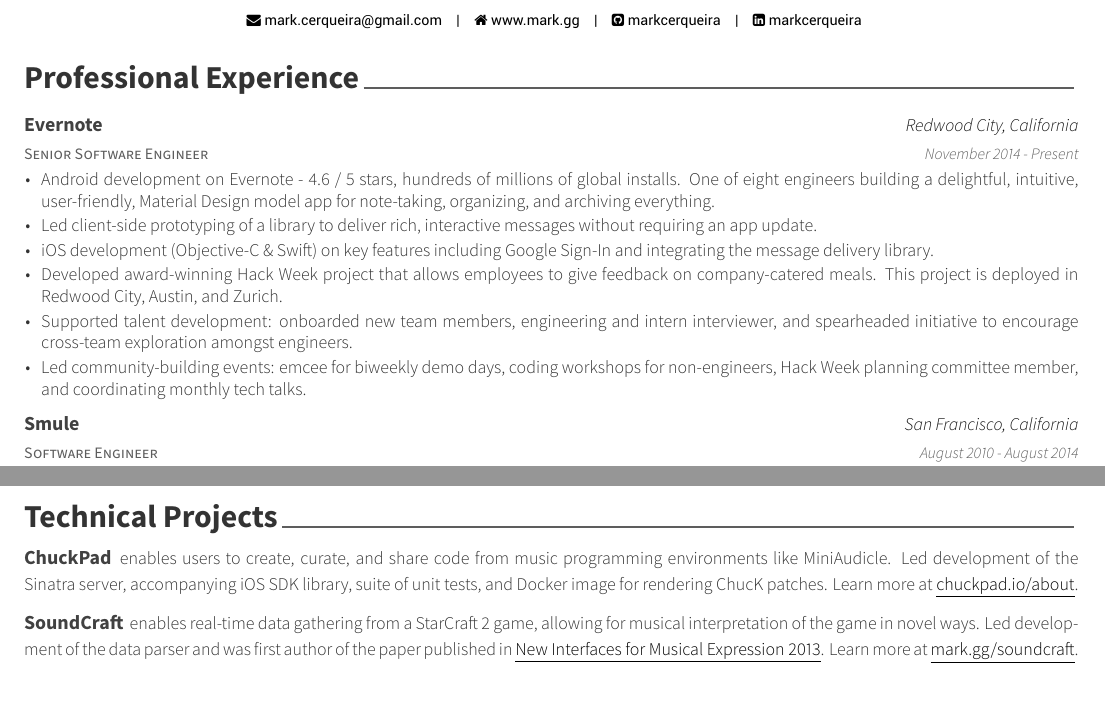
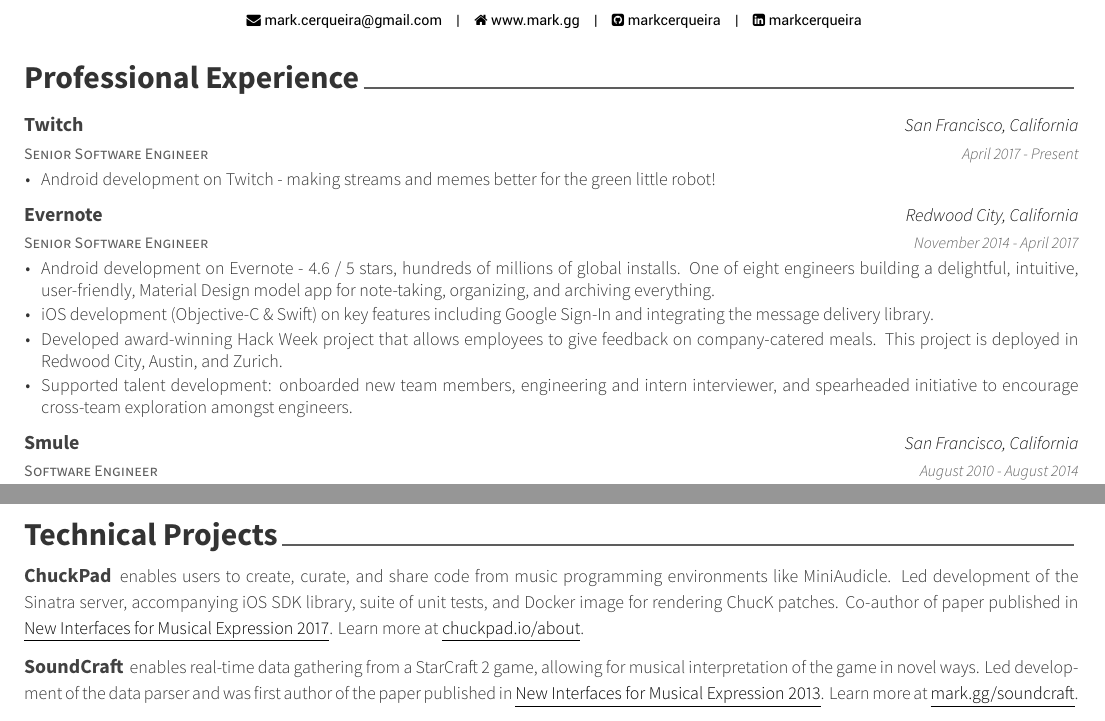
Before and after one commit to markcerqueira/resume, a LaTeX CV (mark-cerqueira-resume.tex, which reads sections/professional.tex, sections/projects.tex): two parts of the page, joined at a grey line, cut so that both start at the same text. The pictures show the PDF file mark-cerqueira-resume.pdf that the author committed with the source.

Commit message:
Update resume for Twitch

```diff
--- a/sections/professional.tex
+++ b/sections/professional.tex
@@ -12,17 +12,29 @@
 %---------------------------------------------------------
   \cventry
     {Senior Software Engineer} % Job title
+    {Twitch} % Organization
+    {San Francisco, California} % Location
+    {April 2017 - Present} % Date(s)
+    {
+	\begin{cvitems} % Description(s) of tasks/responsibilities
+      	\item {Android development on Twitch - making streams and memes better for the green little robot!}
+	\end{cvitems}
+    }
+
+%---------------------------------------------------------
+  \cventry
+    {Senior Software Engineer} % Job title
     {Evernote} % Organization
     {Redwood City, California} % Location
-    {November 2014 - Present} % Date(s)
+    {November 2014 - April 2017} % Date(s)
     {
 	\begin{cvitems} % Description(s) of tasks/responsibilities
       	\item {Android development on Evernote - 4.6 / 5 stars, hundreds of millions of global installs. One of eight engineers building a delightful, intuitive, user-friendly, Material Design model app for note-taking, organizing, and archiving everything.}
-	\item {Led client-side prototyping of a library to deliver rich, interactive messages without requiring an app update.}
+	% \item {Led client-side prototyping of a library to deliver rich, interactive messages without requiring an app update.}
 	\item {iOS development (Objective-C \& Swift) on key features including Google Sign-In and integrating the message delivery library.}
 	\item {Developed award-winning Hack Week project that allows employees to give feedback on company-catered meals. This project is  deployed in Redwood City, Austin, and Zurich.}
 	\item {Supported talent development: onboarded new team members, engineering and intern interviewer, and spearheaded initiative to encourage cross-team exploration amongst engineers.}
-	\item {Led community-building events: emcee for biweekly demo days, coding workshops for non-engineers, Hack Week planning committee member, and coordinating monthly tech talks.}
+	% \item {Led community-building events: emcee for biweekly demo days, coding workshops for non-engineers, Hack Week planning committee member, and coordinating monthly tech talks.}
 	\end{cvitems}
     }
 
--- a/sections/projects.tex
+++ b/sections/projects.tex
@@ -14,7 +14,7 @@
 \begin{quote}
 \\\leading{13pt}
 \thinspace enables users to create, curate, and share code from music programming environments like MiniAudicle.
-Led development of the Sinatra server, accompanying iOS SDK library, suite of unit tests, and Docker image for rendering ChucK patches.
+Led development of the Sinatra server, accompanying iOS SDK library, suite of unit tests, and Docker image for rendering ChucK patches. Co-author of paper published in \href{http://homes.create.aau.dk/dano/nime17/papers/0044/paper0044.pdf}{\underline{New Interfaces for Musical Expression 2017}}.
 Learn more at \href{chuckpad.io/about}{\underline{chuckpad.io/about}}.
 \end{quote}
 
```
Also changed, not shown: mark-cerqueira-resume.pdf.
